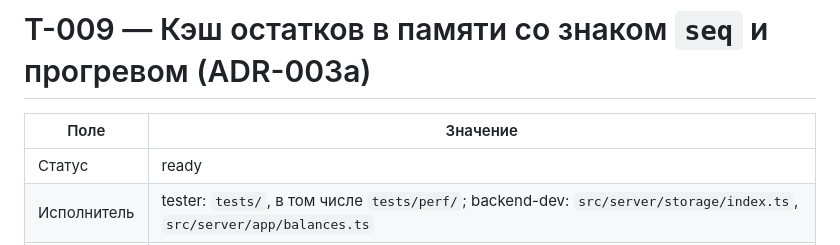
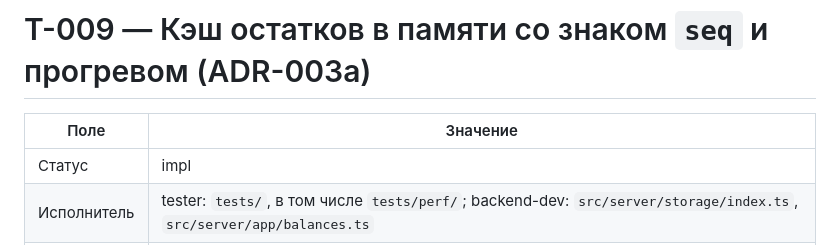
Before and after one commit to alex-vik/Kithcen-Hub, a Markdown page: docs/tasks/T-009-balance-cache.md, the part around the change. Rendered like a GitHub page.

Commit message:
T-009 -> impl
Co-Authored-By: Claude Opus 5.5 <noreply@anthropic.com>
Claude-Session: https://claude.ai/code/session_01LSxx4rL49GHQHRXrc34jWh

```diff
--- a/docs/tasks/T-009-balance-cache.md
+++ b/docs/tasks/T-009-balance-cache.md
@@ -2,7 +2,7 @@
 
 | Поле | Значение |
 | --- | --- |
-| Статус | ready |
+| Статус | impl |
 | Исполнитель | tester: `tests/`, в том числе `tests/perf/`; backend-dev: `src/server/storage/index.ts`, `src/server/app/balances.ts` |
 | Покрывает | BR-01 (кэш всегда равен свёртке журнала), BR-02 (отмена и отмена отмены пересобирают позицию), BR-15 (минус кэшируется как есть), ADR-003 §3 (порог 500 тыс. / 100 мс) в редакции ADR-003a §4–6; затрагивает NFR-07 (сбой прогрева не ломает работу), NFR-16 (домен не меняется) |
 | Зависит от | T-004 (done): `openStorage`, `listProducts`, `listStockEvents`, `addStockEvent`, `transaction`; T-005 (done): `recordEvent`, `recordSystemBatch`; T-002, T-003 (done): `createStockEvent`, `stockBalance`; T-008 (done): генератор журнала, `npm run perf`. По файлам не пересекается с B-06, если B-06 не правит `src/server/storage/index.ts` (ADR-003a §7) |
```
